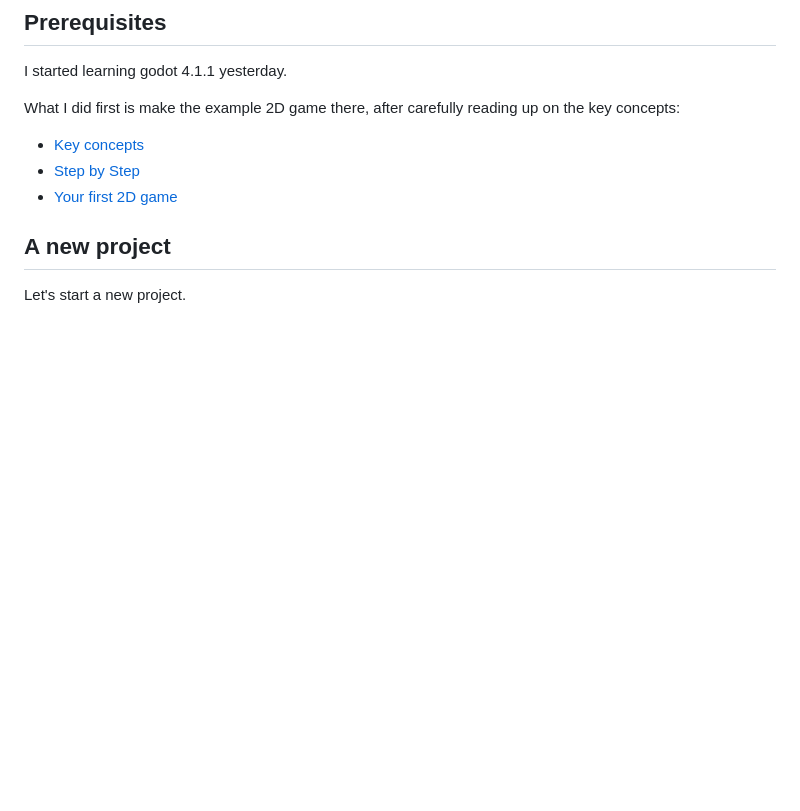
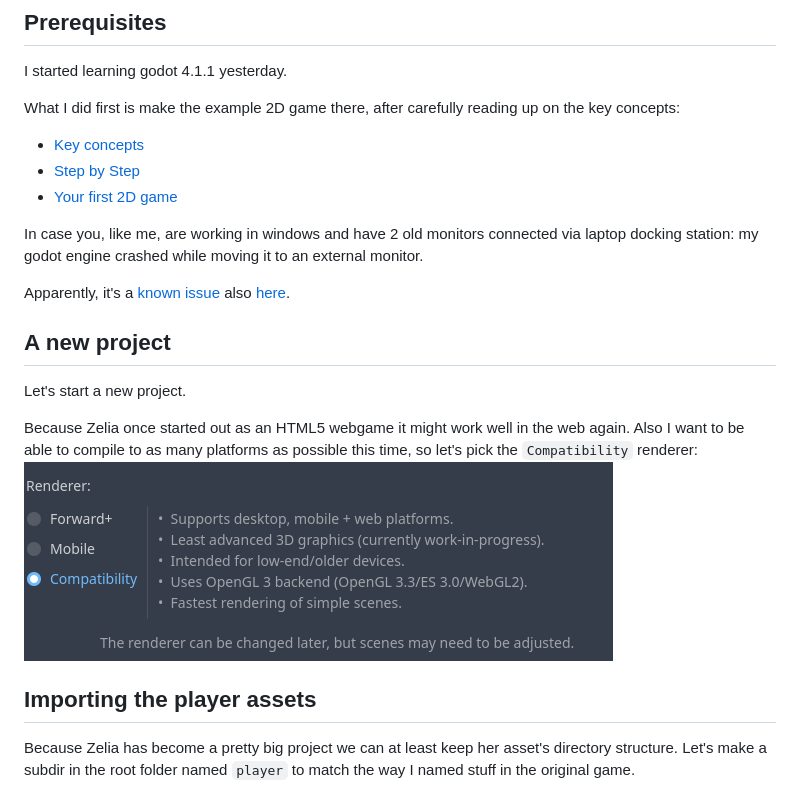
Before and after one commit to Teaching-myself-Godot/rewriting-zelia-tutorial, a Markdown page: day-1.md, the part around the change. Rendered like a GitHub page; pictures changed too: screenshots/renderer-choice.png (added); blank space fills up the shorter version.

Commit message:
adds screenshots and assets dir.

```diff
--- a/day-1.md
+++ b/day-1.md
@@ -12,5 +12,17 @@ What I did first is make the example 2D game there, after carefully reading up o
 - [Step by Step](https://docs.godotengine.org/en/stable/getting_started/step_by_step/index.html)
 - [Your first 2D game](https://docs.godotengine.org/en/stable/getting_started/first_2d_game/index.html)
 
+In case you, like me, are working in windows and have 2 old monitors connected via laptop docking station: my godot engine crashed while moving it to an external monitor.
+
+Apparently, it's a [known issue](https://github.com/godotengine/godot/issues/44778) also [here](https://github.com/godotengine/godot/issues/28785).
+
 ## A new project
+
 Let's start a new project.
+
+Because Zelia once started out as an HTML5 webgame it might work well in the web again. Also I want to be able to compile to as many platforms as possible this time, so let's pick the `Compatibility` renderer:
+![Compatibility Renderer](screenshots/renderer-choice.png)
+
+## Importing the player assets
+
+Because Zelia has become a pretty big project we can at least keep her asset's directory structure. Let's make a subdir in the root folder named `player` to match the way I named stuff in the original game.
```
Also changed, not shown: README.md (+12 -0 lines), 1 other file.
